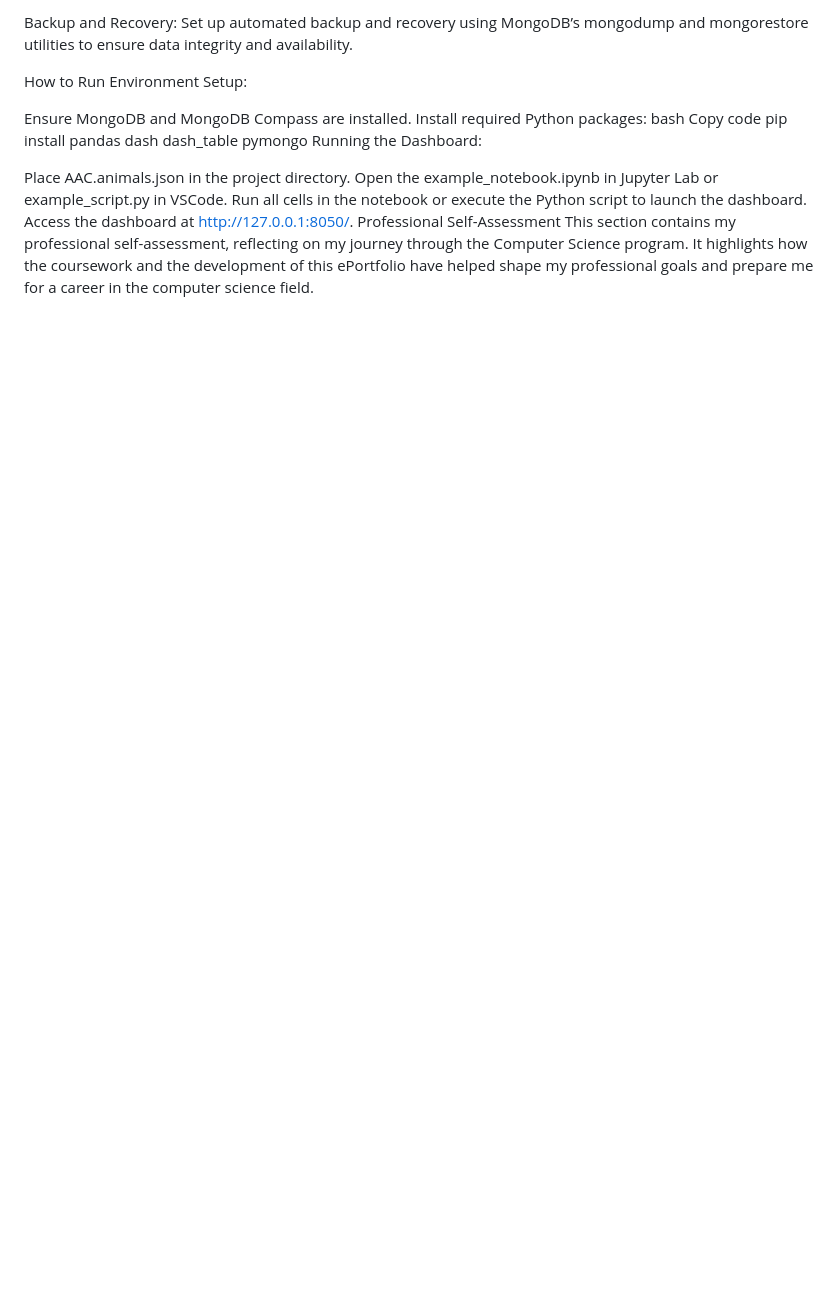
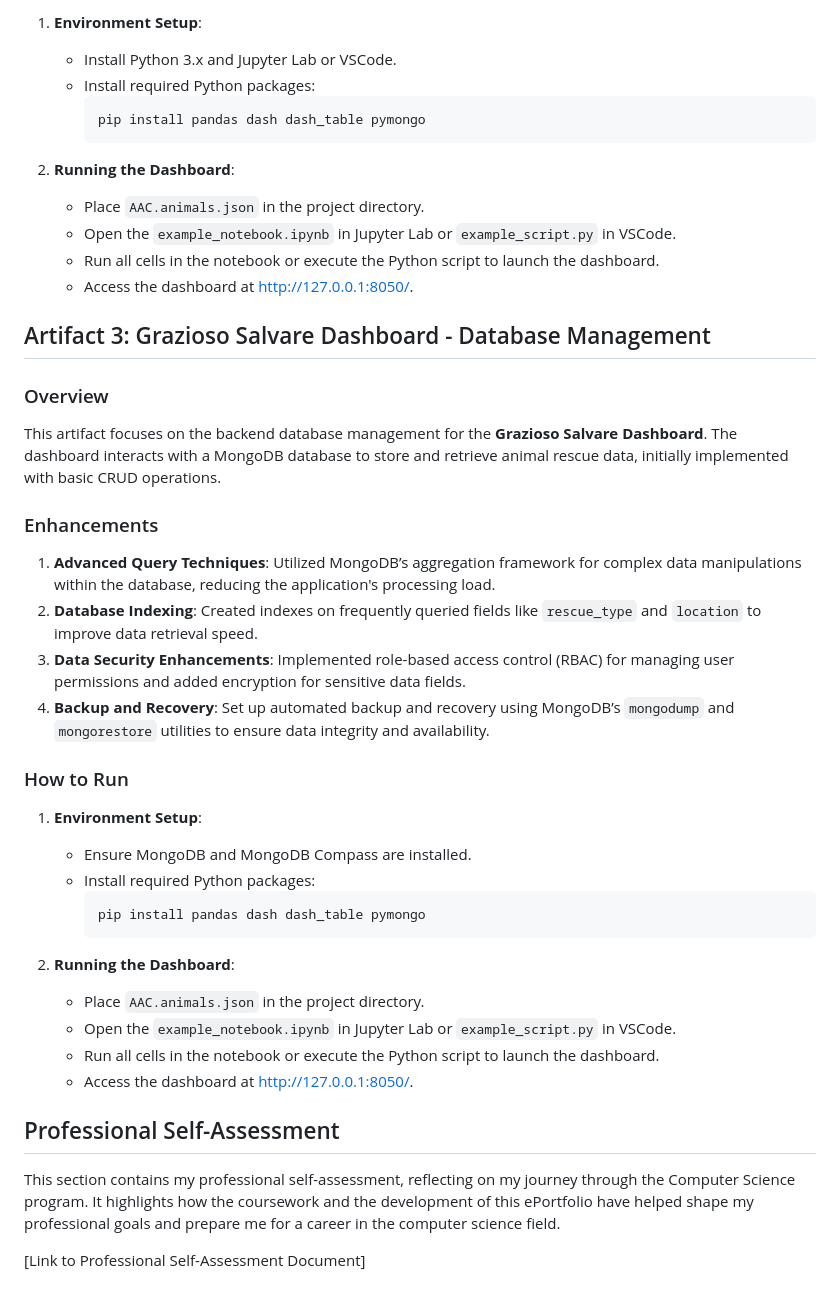
Before and after one commit to zaffarshiekh/SHNU-ePortfolio, a Markdown page: README.md, the part around one of its changes. Drawn GitHub-style; blank space fills up the shorter version.

````diff
--- a/README.md
+++ b/README.md
@@ -84,19 +66,47 @@ Data Security Enhancements: Implemented role-based access control (RBAC) for man
 
-Backup and Recovery: Set up automated backup and recovery using MongoDB’s mongodump and mongorestore utilities to ensure data integrity and availability.
+1. **Environment Setup**:
+   - Install Python 3.x and Jupyter Lab or VSCode.
+   - Install required Python packages:
+     ```bash
+     pip install pandas dash dash_table pymongo
+     ```
 
-How to Run
-Environment Setup:
+2. **Running the Dashboard**:
+   - Place `AAC.animals.json` in the project directory.
+   - Open the `example_notebook.ipynb` in Jupyter Lab or `example_script.py` in VSCode.
+   - Run all cells in the notebook or execute the Python script to launch the dashboard.
+   - Access the dashboard at [http://127.0.0.1:8050/](http://127.0.0.1:8050/).
 
-Ensure MongoDB and MongoDB Compass are installed.
-Install required Python packages:
-bash
-Copy code
-pip install pandas dash dash_table pymongo
-Running the Dashboard:
+## Artifact 3: Grazioso Salvare Dashboard - Database Management
 
-Place AAC.animals.json in the project directory.
-Open the example_notebook.ipynb in Jupyter Lab or example_script.py in VSCode.
-Run all cells in the notebook or execute the Python script to launch the dashboard.
-Access the dashboard at http://127.0.0.1:8050/.
-Professional Self-Assessment
+### Overview
+
+This artifact focuses on the backend database management for the **Grazioso Salvare Dashboard**. The dashboard interacts with a MongoDB database to store and retrieve animal rescue data, initially implemented with basic CRUD operations.
+
+### Enhancements
+
+1. **Advanced Query Techniques**: Utilized MongoDB’s aggregation framework for complex data manipulations within the database, reducing the application's processing load.
+2. **Database Indexing**: Created indexes on frequently queried fields like `rescue_type` and `location` to improve data retrieval speed.
+3. **Data Security Enhancements**: Implemented role-based access control (RBAC) for managing user permissions and added encryption for sensitive data fields.
+4. **Backup and Recovery**: Set up automated backup and recovery using MongoDB’s `mongodump` and `mongorestore` utilities to ensure data integrity and availability.
+
+### How to Run
+
+1. **Environment Setup**:
+   - Ensure MongoDB and MongoDB Compass are installed.
+   - Install required Python packages:
+     ```bash
+     pip install pandas dash dash_table pymongo
+     ```
+
+2. **Running the Dashboard**:
+   - Place `AAC.animals.json` in the project directory.
+   - Open the `example_notebook.ipynb` in Jupyter Lab or `example_script.py` in VSCode.
+   - Run all cells in the notebook or execute the Python script to launch the dashboard.
+   - Access the dashboard at [http://127.0.0.1:8050/](http://127.0.0.1:8050/).
+
+## Professional Self-Assessment
+
 This section contains my professional self-assessment, reflecting on my journey through the Computer Science program. It highlights how the coursework and the development of this ePortfolio have helped shape my professional goals and prepare me for a career in the computer science field.
+
+[Link to Professional Self-Assessment Document]
````
Also changed, not shown: other parts of README.md (+46 -64 lines).
